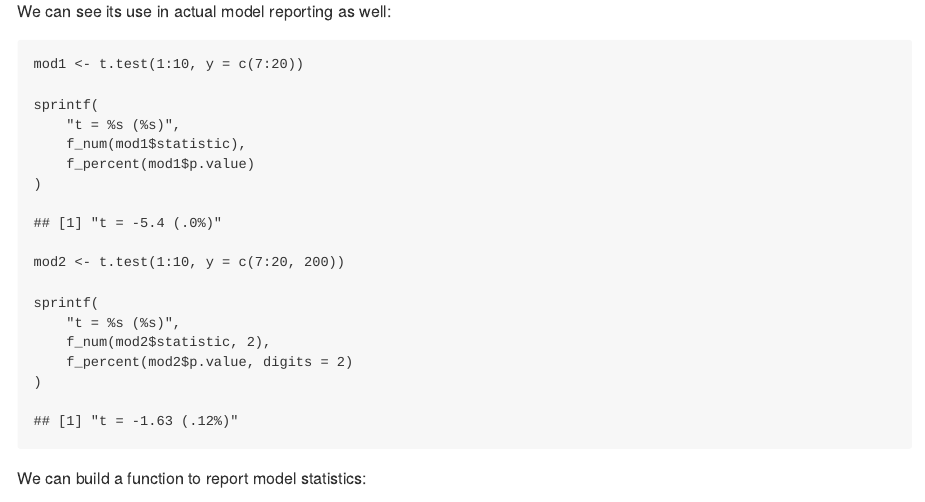
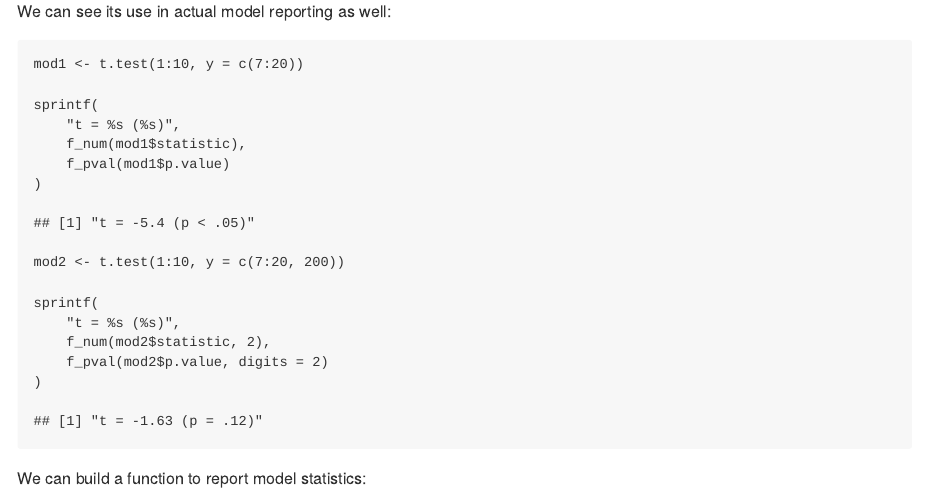
Before and after one commit to trinker/numform, an R Markdown document (README.Rmd): the page in a window 1100 px wide, from 1130 px down. The pictures show the output file README.md that the author committed with the source, drawn offline in the style of GitHub; badge pictures from the web are left out.

Commit message:
and another error bitees the dust, readme readme readme...and another one gone and another one gone

````diff
--- a/README.Rmd
+++ b/README.Rmd
@@ -59,7 +59,7 @@ mod1 <- t.test(1:10, y = c(7:20))
 sprintf(
     "t = %s (%s)",
     f_num(mod1$statistic),
-    f_percent(mod1$p.value)
+    f_pval(mod1$p.value)
 )
 ```
 
@@ -69,7 +69,7 @@ mod2 <- t.test(1:10, y = c(7:20, 200))
 sprintf(
     "t = %s (%s)",
     f_num(mod2$statistic, 2),
-    f_percent(mod2$p.value, digits = 2)
+    f_pval(mod2$p.value, digits = 2)
 )
 ```
 
````
Also changed, not shown: README.md.
